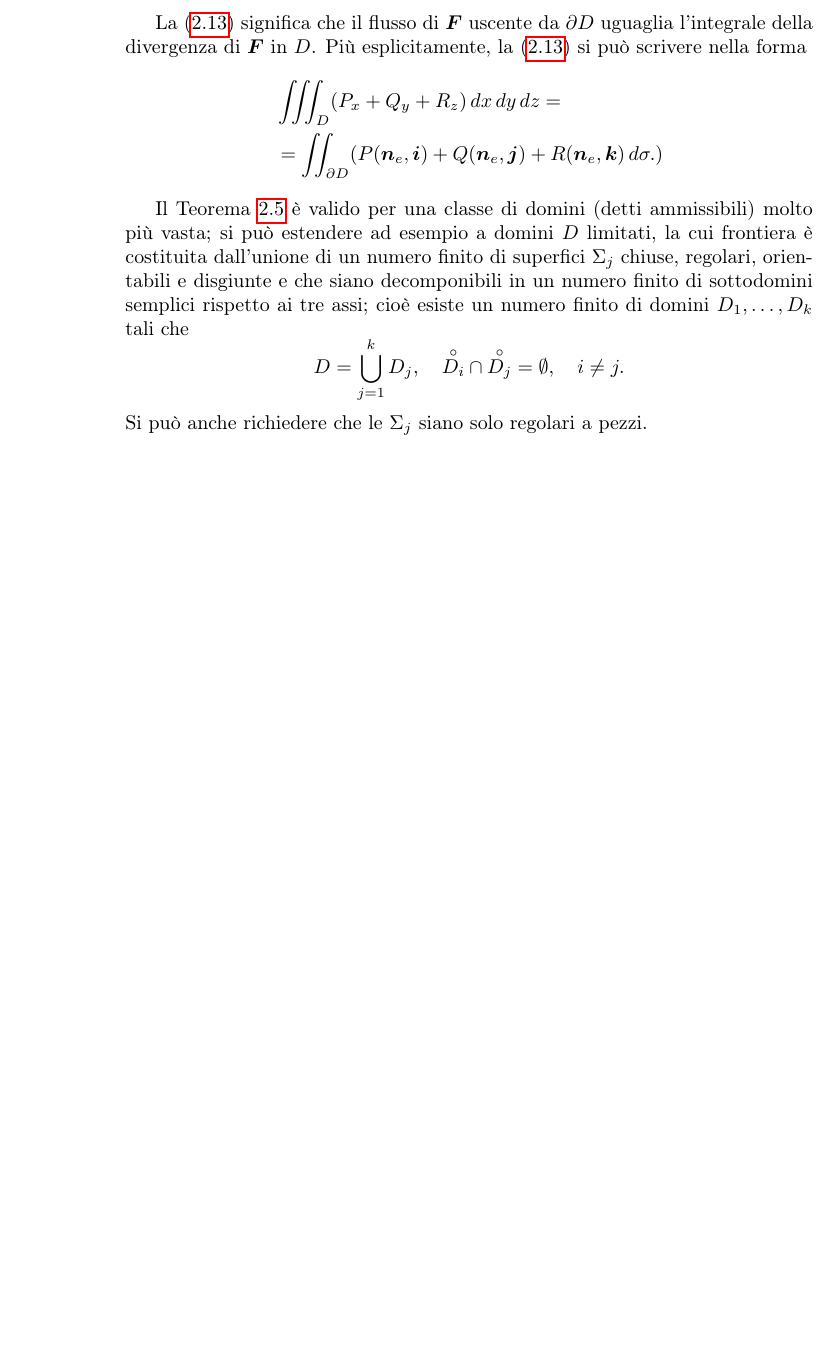
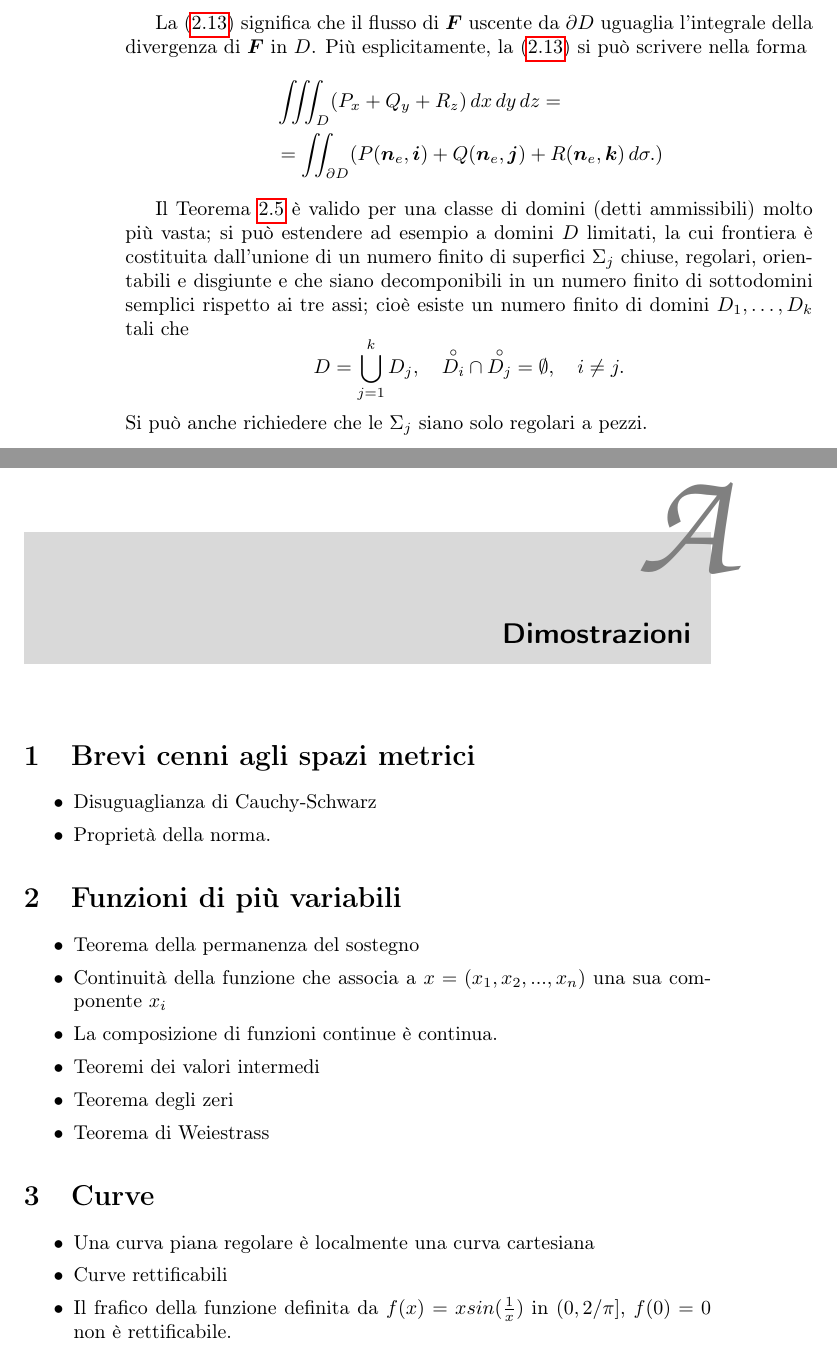
Before and after one commit to Pinzauti/analisi-matematica-2, a LaTeX book (main.tex): part of page 60 of 60 before the commit and two parts of pages 60 and 61 of 61 after it, the two joined at a grey line, cut so that both start at the same text, the shorter picture padded with empty space. Compiled offline with pdfLaTeX.

Commit message:
Spazi metrici e curve

```diff
--- a/main.tex
+++ b/main.tex
@@ -2580,9 +2580,27 @@ Le due parametrizzazioni si dicono equivalenti se sono legate da un cambiamento
 	\end{equation*}
 	Si può anche richiedere che le $\Sigma_j$ siano solo regolari a pezzi.
 
-
-
-
+	\appendix \chapter{Dimostrazioni}
+	\section{Brevi cenni agli spazi metrici}
+	\begin{itemize}
+		\item Disuguaglianza di Cauchy-Schwarz
+		\item Proprietà della norma.
+	\end{itemize}
+	\section{Funzioni di più variabili}
+	\begin{itemize}
+		\item Teorema della permanenza del sostegno
+		\item Continuità della funzione che associa a $x=(x_1,x_2,...,x_n)$ una sua componente $x_i$
+		\item La composizione di funzioni continue è continua.
+		\item Teoremi dei valori intermedi
+		\item Teorema degli zeri
+		\item Teorema di Weiestrass
+	\end{itemize}
+	\section{Curve}
+	\begin{itemize}
+		\item Una curva piana regolare è localmente una curva cartesiana
+		\item Curve rettificabili
+		\item Il frafico della funzione definita da $f(x) = xsin(\frac{1}{x})$ in $(0,2/\pi]$, $f(0) = 0$ non è rettificabile.
+	\end{itemize}
 
 
 	\end{document}
```
